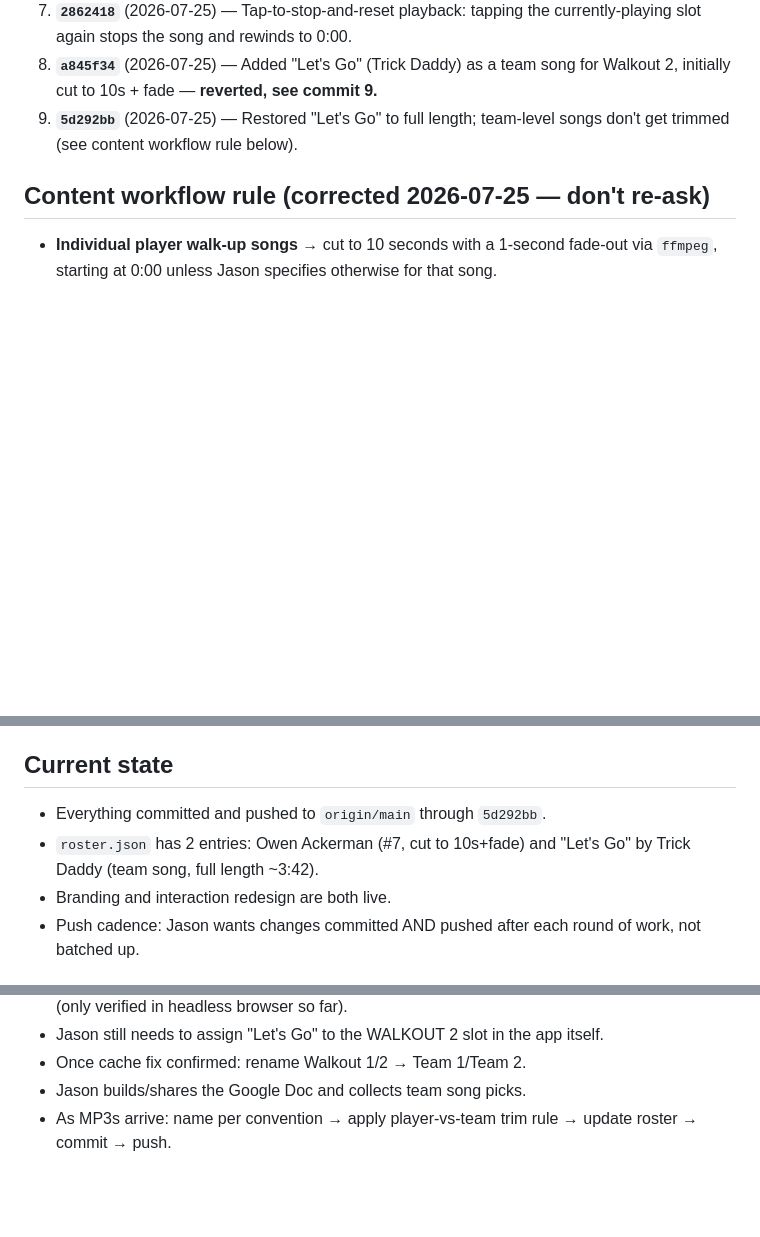
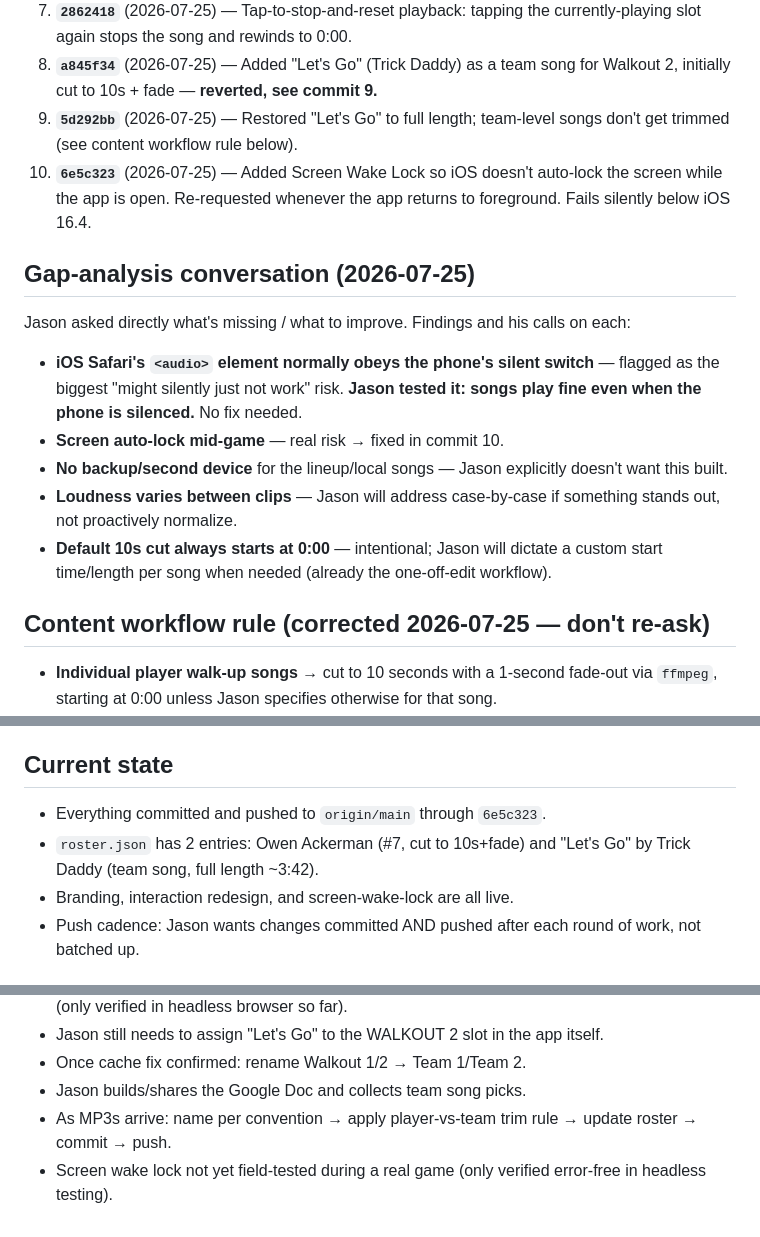
Before and after one commit to jasonackerman1/storm, a Markdown page: PROJECT_STATUS.md, 3 parts joined by grey strips. GitHub-like rendering; blank space fills up the shorter version.

Commit message:
Update PROJECT_STATUS.md with wake lock and gap-analysis outcomes
Co-Authored-By: Claude Sonnet 5 <noreply@anthropic.com>

```diff
--- a/PROJECT_STATUS.md
+++ b/PROJECT_STATUS.md
@@ -20,6 +20,15 @@ An offline-first PWA for playing walk-up songs at Storm baseball games. Installe
 7. **`2862418`** (2026-07-25) — Tap-to-stop-and-reset playback: tapping the currently-playing slot again stops the song and rewinds to 0:00.
 8. **`a845f34`** (2026-07-25) — Added "Let's Go" (Trick Daddy) as a team song for Walkout 2, initially cut to 10s + fade — **reverted, see commit 9.**
 9. **`5d292bb`** (2026-07-25) — Restored "Let's Go" to full length; team-level songs don't get trimmed (see content workflow rule below).
+10. **`6e5c323`** (2026-07-25) — Added Screen Wake Lock so iOS doesn't auto-lock the screen while the app is open. Re-requested whenever the app returns to foreground. Fails silently below iOS 16.4.
+
+## Gap-analysis conversation (2026-07-25)
+Jason asked directly what's missing / what to improve. Findings and his calls on each:
+- **iOS Safari's `<audio>` element normally obeys the phone's silent switch** — flagged as the biggest "might silently just not work" risk. **Jason tested it: songs play fine even when the phone is silenced.** No fix needed.
+- **Screen auto-lock mid-game** — real risk → fixed in commit 10.
+- **No backup/second device** for the lineup/local songs — Jason explicitly doesn't want this built.
+- **Loudness varies between clips** — Jason will address case-by-case if something stands out, not proactively normalize.
+- **Default 10s cut always starts at 0:00** — intentional; Jason will dictate a custom start time/length per song when needed (already the one-off-edit workflow).
 
 ## Content workflow rule (corrected 2026-07-25 — don't re-ask)
 - **Individual player walk-up songs** → cut to 10 seconds with a 1-second fade-out via `ffmpeg`, starting at 0:00 unless Jason specifies otherwise for that song.
@@ -58,9 +67,9 @@ Colors sampled directly from `storm_logo.jpg` (768×170px source): black `#00000
 - Rename "WALKOUT 1" / "WALKOUT 2" → "TEAM 1" / "TEAM 2" once Jason confirms on his phone that Owen's entry is showing up live. **Not yet confirmed.**
 
 ## Current state
-- Everything committed and pushed to `origin/main` through `5d292bb`.
+- Everything committed and pushed to `origin/main` through `6e5c323`.
 - `roster.json` has 2 entries: Owen Ackerman (#7, cut to 10s+fade) and "Let's Go" by Trick Daddy (team song, full length ~3:42).
-- Branding and interaction redesign are both live.
+- Branding, interaction redesign, and screen-wake-lock are all live.
 - Push cadence: Jason wants changes committed AND pushed after each round of work, not batched up.
 
 ## Open items / next steps
@@ -70,3 +79,4 @@ Colors sampled directly from `storm_logo.jpg` (768×170px source): black `#00000
 - Once cache fix confirmed: rename Walkout 1/2 → Team 1/Team 2.
 - Jason builds/shares the Google Doc and collects team song picks.
 - As MP3s arrive: name per convention → apply player-vs-team trim rule → update roster → commit → push.
+- Screen wake lock not yet field-tested during a real game (only verified error-free in headless testing).
```
